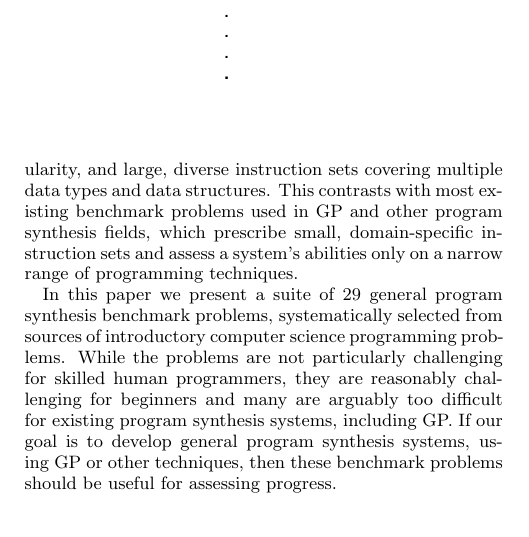
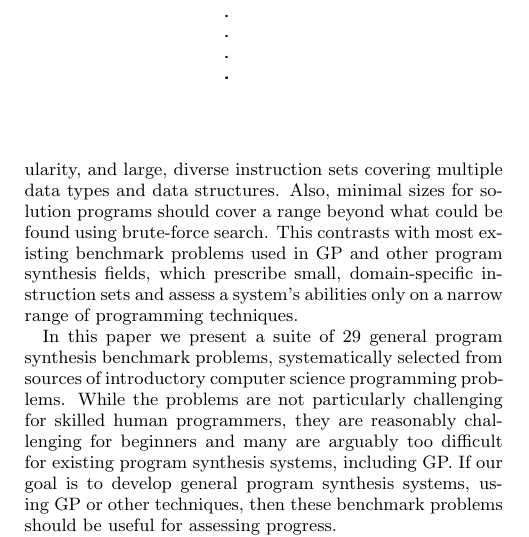
Before and after one commit to thelmuth/GECCO_2015_Benchmarks, a LaTeX paper (gp_benchmarks.tex): part of one column of page 1 of 8, cut so that both start at the same text, the shorter picture padded with empty space. Compiled offline with pdfLaTeX.

Commit message:
Started proof reading

```diff
--- a/gp_benchmarks.tex
+++ b/gp_benchmarks.tex
@@ -87,7 +87,7 @@ We present results from illustrative experiments using our reference implementat
 
 Several genetic programming (GP) researchers have highlighted the need for better benchmark problems to guide research in the field \cite{McDermott:2012:GECCO, White:2013:BGB:2441218.2441242, Woodward:2014:GECCOcomp}. While benchmarks have been proposed, few are for general programming problems (also called ``traditional'' or ``algorithmic'' programming problems) even though this category received the second highest level of interest in a recent community survey about the need for benchmarks \cite{White:2013:BGB:2441218.2441242}.
 
-Automating human programming has long been a goal of GP, as articulated for example in Koza's first book \cite{koza:book}. The purpose of a general program synthesis benchmark is to help researchers assess the ability of a system to automate human programming. Such problems should require a range of programming techniques including the use of control flow, modularity, and large, diverse instruction sets covering multiple data types and data structures. This contrasts with most existing benchmark problems used in GP and other program synthesis fields, which prescribe small, domain-specific instruction sets and assess a system's abilities only on a narrow range of programming techniques.
+Automating human programming has long been a goal of GP, as articulated for example in Koza's first book \cite{koza:book}. The purpose of a general program synthesis benchmark is to help researchers assess the ability of a system to automate human programming. Such problems should require a range of programming techniques including the use of control flow, modularity, and large, diverse instruction sets covering multiple data types and data structures. Also, minimal sizes for solution programs should cover a range beyond what could be found using brute-force search. This contrasts with most existing benchmark problems used in GP and other program synthesis fields, which prescribe small, domain-specific instruction sets and assess a system's abilities only on a narrow range of programming techniques.
 
 In this paper we present a suite of $29$ general program synthesis benchmark problems, systematically selected from sources of introductory computer science programming problems. While the problems are not particularly challenging for skilled human programmers, they are reasonably challenging for beginners and many are arguably too difficult for existing program synthesis systems, including GP. If our goal is to develop general program synthesis systems, using GP or other techniques, then these benchmark problems should be useful for assessing progress.
 
```
